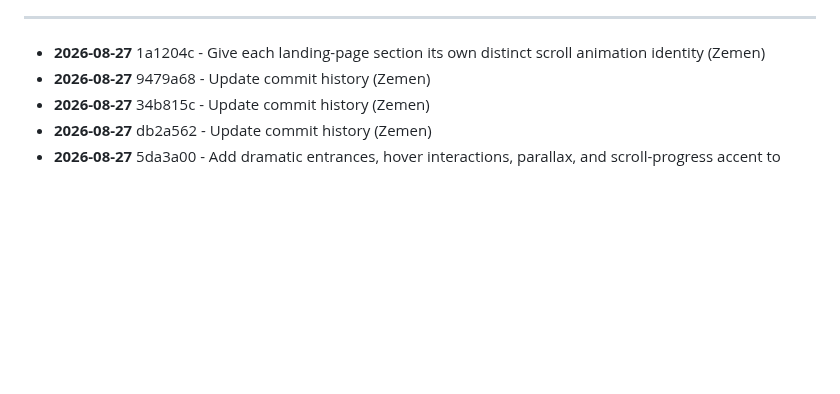
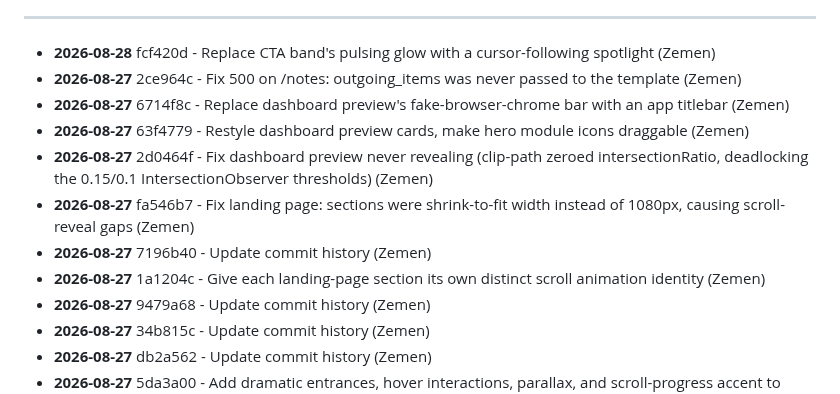
Before and after one commit to zementaye/lifehub, a Markdown page: COMMIT_HISTORY.md, the part around one of its changes. GitHub-like rendering; blank space fills up the shorter version.

Commit message:
Update commit history

```diff
--- a/COMMIT_HISTORY.md
+++ b/COMMIT_HISTORY.md
@@ -10,6 +10,13 @@ Last updated: 2026-08-27 12:49
 
 ---
 
+- **2026-08-28** fcf420d - Replace CTA band's pulsing glow with a cursor-following spotlight (Zemen)
+- **2026-08-27** 2ce964c - Fix 500 on /notes: outgoing_items was never passed to the template (Zemen)
+- **2026-08-27** 6714f8c - Replace dashboard preview's fake-browser-chrome bar with an app titlebar (Zemen)
+- **2026-08-27** 63f4779 - Restyle dashboard preview cards, make hero module icons draggable (Zemen)
+- **2026-08-27** 2d0464f - Fix dashboard preview never revealing (clip-path zeroed intersectionRatio, deadlocking the 0.15/0.1 IntersectionObserver thresholds) (Zemen)
+- **2026-08-27** fa546b7 - Fix landing page: sections were shrink-to-fit width instead of 1080px, causing scroll-reveal gaps (Zemen)
+- **2026-08-27** 7196b40 - Update commit history (Zemen)
 - **2026-08-27** 1a1204c - Give each landing-page section its own distinct scroll animation identity (Zemen)
 - **2026-08-27** 9479a68 - Update commit history (Zemen)
 - **2026-08-27** 34b815c - Update commit history (Zemen)
```
Also changed, not shown: other parts of COMMIT_HISTORY.md (+1 -1 lines).
